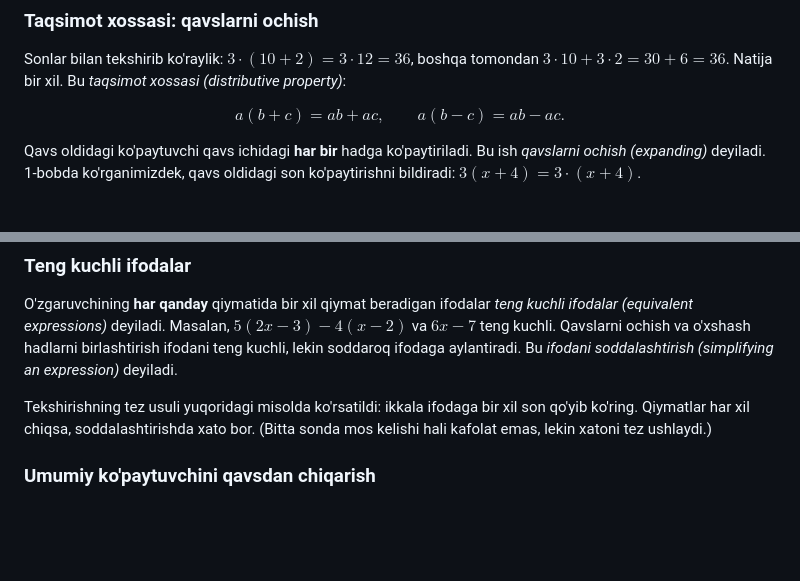
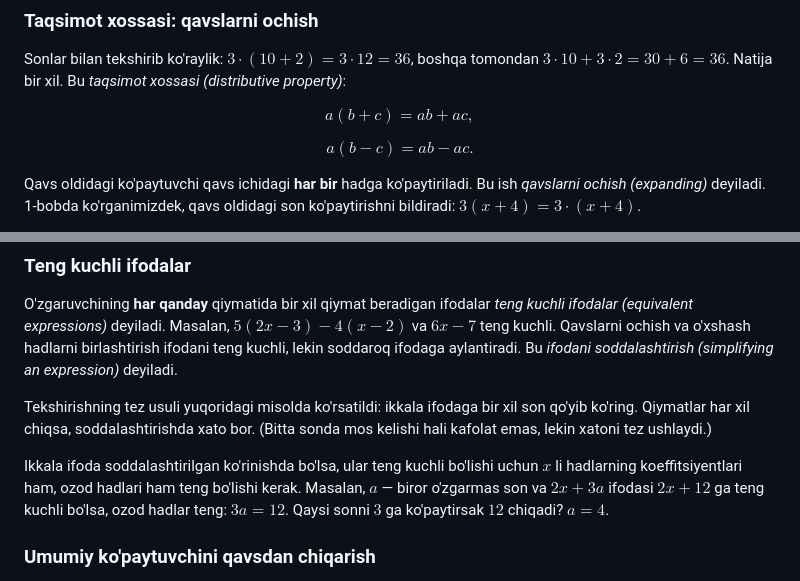
Before and after one commit to Sunnatbe/probability_for_11grade, a Markdown page: kitob/boblar/08-ifodalar.md, 2 parts joined by grey strips. Drawn GitHub-style; blank space fills up the shorter version.

```diff
--- a/kitob/boblar/08-ifodalar.md
+++ b/kitob/boblar/08-ifodalar.md
@@ -113,7 +113,9 @@ Javobni odatda darajasi katta haddan boshlab yozamiz: avval $x^2$ li had, keyin
 
 Sonlar bilan tekshirib ko'raylik: $3 \cdot (10 + 2) = 3 \cdot 12 = 36$, boshqa tomondan $3 \cdot 10 + 3 \cdot 2 = 30 + 6 = 36$. Natija bir xil. Bu *taqsimot xossasi (distributive property)*:
 
-$$a(b + c) = ab + ac, \qquad a(b - c) = ab - ac.$$
+$$a(b + c) = ab + ac,$$
+
+$$a(b - c) = ab - ac.$$
 
 Qavs oldidagi ko'paytuvchi qavs ichidagi **har bir** hadga ko'paytiriladi. Bu ish *qavslarni ochish (expanding)* deyiladi. 1-bobda ko'rganimizdek, qavs oldidagi son ko'paytirishni bildiradi: $3(x + 4) = 3 \cdot (x + 4)$.
 
@@ -147,6 +149,8 @@ $$2x^2 + 8x - x^2 + 3x = x^2 + 11x.$$
 O'zgaruvchining **har qanday** qiymatida bir xil qiymat beradigan ifodalar *teng kuchli ifodalar (equivalent expressions)* deyiladi. Masalan, $5(2x - 3) - 4(x - 2)$ va $6x - 7$ teng kuchli. Qavslarni ochish va o'xshash hadlarni birlashtirish ifodani teng kuchli, lekin soddaroq ifodaga aylantiradi. Bu *ifodani soddalashtirish (simplifying an expression)* deyiladi.
 
 Tekshirishning tez usuli yuqoridagi misolda ko'rsatildi: ikkala ifodaga bir xil son qo'yib ko'ring. Qiymatlar har xil chiqsa, soddalashtirishda xato bor. (Bitta sonda mos kelishi hali kafolat emas, lekin xatoni tez ushlaydi.)
+
+Ikkala ifoda soddalashtirilgan ko'rinishda bo'lsa, ular teng kuchli bo'lishi uchun $x$ li hadlarning koeffitsiyentlari ham, ozod hadlari ham teng bo'lishi kerak. Masalan, $a$ — biror o'zgarmas son va $2x + 3a$ ifodasi $2x + 12$ ga teng kuchli bo'lsa, ozod hadlar teng: $3a = 12$. Qaysi sonni $3$ ga ko'paytirsak $12$ chiqadi? $a = 4$.
 
 ### Umumiy ko'paytuvchini qavsdan chiqarish
 
```
Also changed, not shown: kitob/boblar/11-matnli-masalalar.md (+13 -5 lines).
